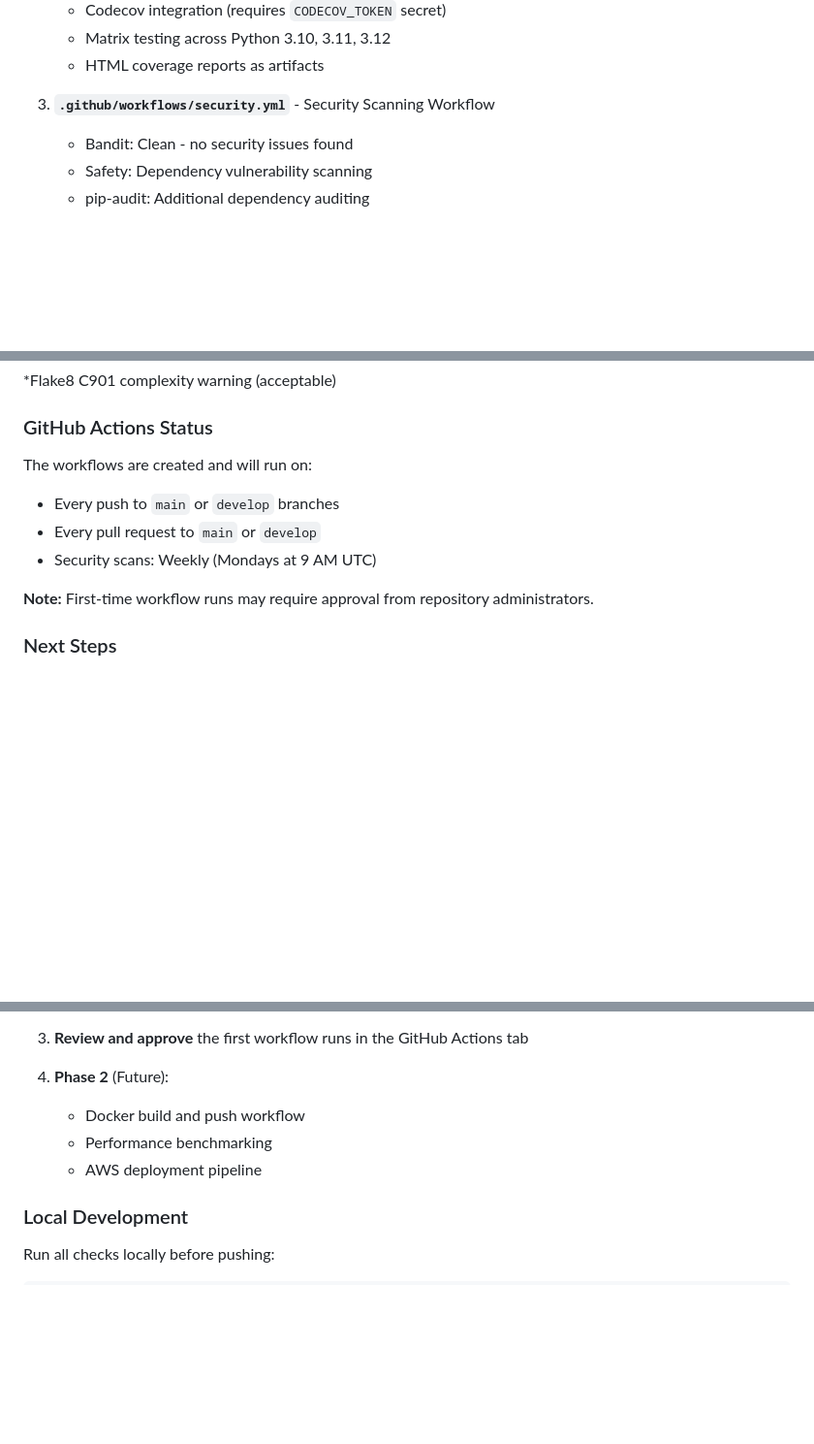
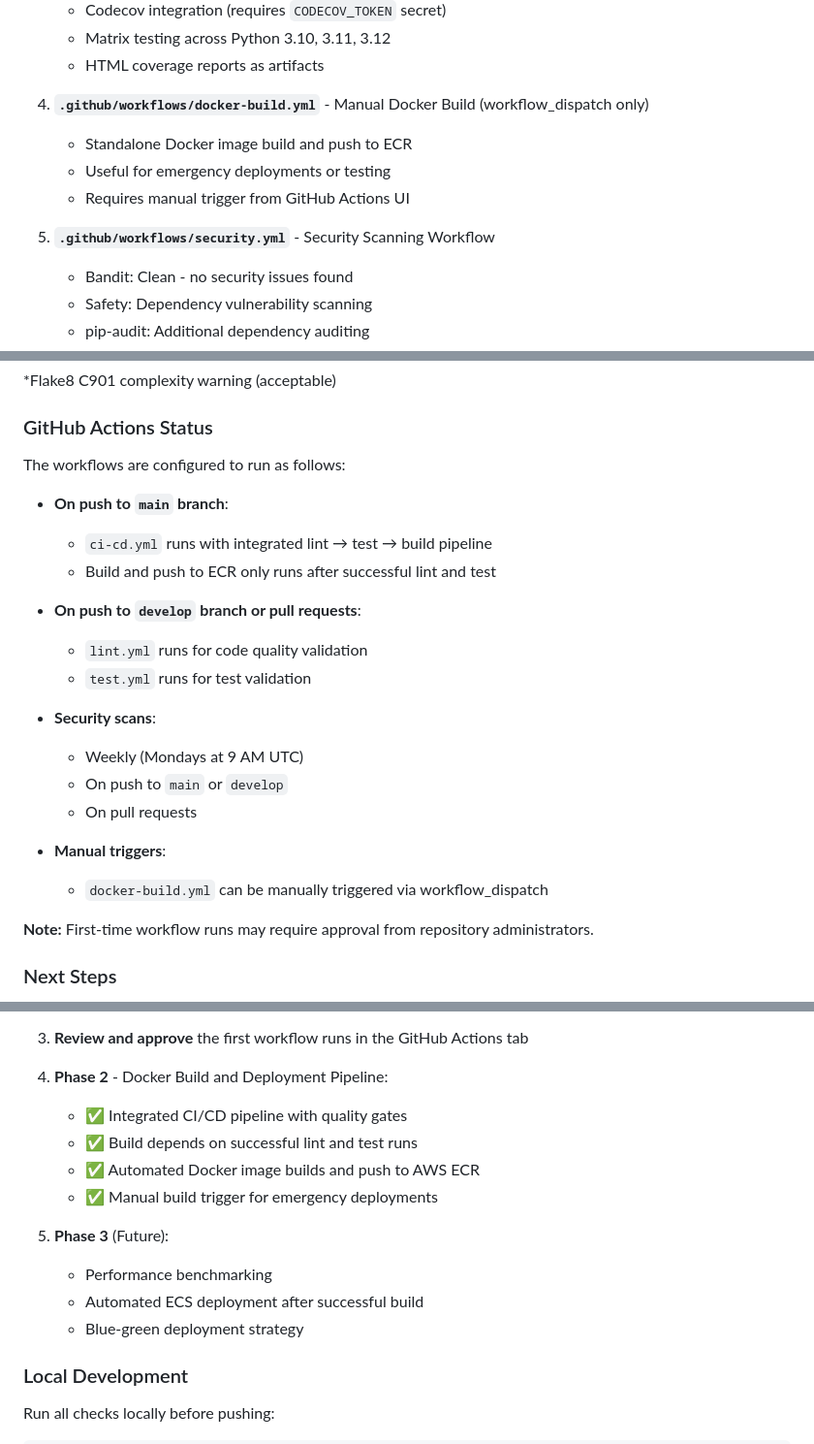
Before and after one commit to kmesiab/concept-model-protein-classifier, a Markdown page: README_CI.md, 3 parts joined by grey strips. Shown at 97% size. Rendered like a GitHub page; blank space fills up the shorter version.

```diff
--- a/README_CI.md
+++ b/README_CI.md
@@ -21,7 +83,12 @@ Phase 1 of the CI/CD pipeline has been successfully implemented with production-
    - Matrix testing across Python 3.10, 3.11, 3.12
    - HTML coverage reports as artifacts
 
-3. **`.github/workflows/security.yml`** - Security Scanning Workflow
+4. **`.github/workflows/docker-build.yml`** - Manual Docker Build (workflow_dispatch only)
+   - Standalone Docker image build and push to ECR
+   - Useful for emergency deployments or testing
+   - Requires manual trigger from GitHub Actions UI
+
+5. **`.github/workflows/security.yml`** - Security Scanning Workflow
    - Bandit: Clean - no security issues found
    - Safety: Dependency vulnerability scanning
    - pip-audit: Additional dependency auditing
@@ -68,11 +135,23 @@ Phase 1 of the CI/CD pipeline has been successfully implemented with production-
 
 ### GitHub Actions Status
 
-The workflows are created and will run on:
+The workflows are configured to run as follows:
 
-- Every push to `main` or `develop` branches
-- Every pull request to `main` or `develop`
-- Security scans: Weekly (Mondays at 9 AM UTC)
+- **On push to `main` branch**:
+  - `ci-cd.yml` runs with integrated lint → test → build pipeline
+  - Build and push to ECR only runs after successful lint and test
+
+- **On push to `develop` branch or pull requests**:
+  - `lint.yml` runs for code quality validation
+  - `test.yml` runs for test validation
+
+- **Security scans**:
+  - Weekly (Mondays at 9 AM UTC)
+  - On push to `main` or `develop`
+  - On pull requests
+
+- **Manual triggers**:
+  - `docker-build.yml` can be manually triggered via workflow_dispatch
 
 **Note:** First-time workflow runs may require approval from repository administrators.
 
@@ -91,10 +170,16 @@ To complete the setup:
 
 3. **Review and approve** the first workflow runs in the GitHub Actions tab
 
-4. **Phase 2** (Future):
-   - Docker build and push workflow
+4. **Phase 2** - Docker Build and Deployment Pipeline:
+   - ✅ Integrated CI/CD pipeline with quality gates
+   - ✅ Build depends on successful lint and test runs
+   - ✅ Automated Docker image builds and push to AWS ECR
+   - ✅ Manual build trigger for emergency deployments
+
+5. **Phase 3** (Future):
    - Performance benchmarking
-   - AWS deployment pipeline
+   - Automated ECS deployment after successful build
+   - Blue-green deployment strategy
 
 ### Local Development
 
```
Also changed, not shown: other parts of README_CI.md (+68 -3 lines).
